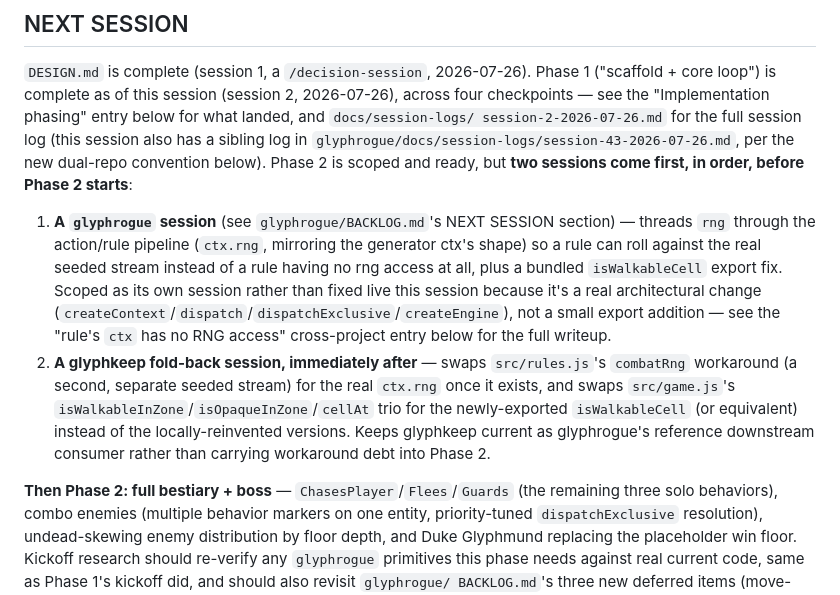
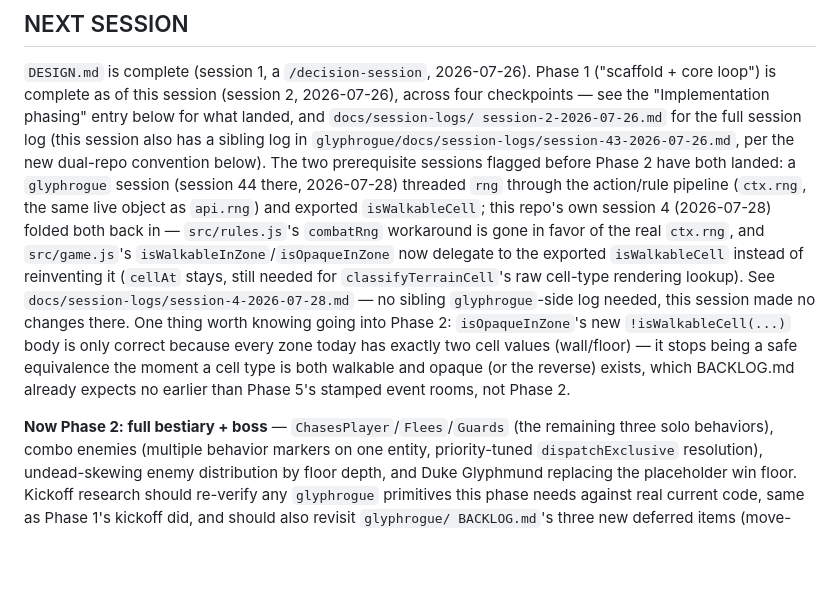
Before and after one commit to Rhapsydian/glyphkeep, a Markdown page: BACKLOG.md, the part around the change. Rendered like a GitHub page; blank space fills up the shorter version.

```diff
--- a/BACKLOG.md
+++ b/BACKLOG.md
@@ -8,28 +8,25 @@ Phase 1 ("scaffold + core loop") is complete as of this session (session
 phasing" entry below for what landed, and `docs/session-logs/
 session-2-2026-07-26.md` for the full session log (this session also has
 a sibling log in `glyphrogue/docs/session-logs/session-43-2026-07-26.md`,
-per the new dual-repo convention below). Phase 2 is scoped and ready, but
-**two sessions come first, in order, before Phase 2 starts**:
+per the new dual-repo convention below). The two prerequisite sessions
+flagged before Phase 2 have both landed: a `glyphrogue` session (session
+44 there, 2026-07-28) threaded `rng` through the action/rule pipeline
+(`ctx.rng`, the same live object as `api.rng`) and exported
+`isWalkableCell`; this repo's own session 4 (2026-07-28) folded both back
+in — `src/rules.js`'s `combatRng` workaround is gone in favor of the real
+`ctx.rng`, and `src/game.js`'s `isWalkableInZone`/`isOpaqueInZone` now
+delegate to the exported `isWalkableCell` instead of reinventing it
+(`cellAt` stays, still needed for `classifyTerrainCell`'s raw cell-type
+rendering lookup). See `docs/session-logs/session-4-2026-07-28.md` — no
+sibling `glyphrogue`-side log needed, this session made no changes there.
+One thing worth knowing going into Phase 2: `isOpaqueInZone`'s new
+`!isWalkableCell(...)` body is only correct because every zone today has
+exactly two cell values (wall/floor) — it stops being a safe equivalence
+the moment a cell type is both walkable and opaque (or the reverse)
+exists, which BACKLOG.md already expects no earlier than Phase 5's
+stamped event rooms, not Phase 2.
 
-1. **A `glyphrogue` session** (see `glyphrogue/BACKLOG.md`'s NEXT SESSION
-   section) — threads `rng` through the action/rule pipeline (`ctx.rng`,
-   mirroring the generator ctx's shape) so a rule can roll against the
-   real seeded stream instead of a rule having no rng access at all, plus
-   a bundled `isWalkableCell` export fix. Scoped as its own session rather
-   than fixed live this session because it's a real architectural change
-   (`createContext`/`dispatch`/`dispatchExclusive`/`createEngine`), not a
-   small export addition — see the "rule's `ctx` has no RNG access"
-   cross-project entry below for the full writeup.
-2. **A glyphkeep fold-back session, immediately after** — swaps
-   `src/rules.js`'s `combatRng` workaround (a second, separate seeded
-   stream) for the real `ctx.rng` once it exists, and swaps
-   `src/game.js`'s `isWalkableInZone`/`isOpaqueInZone`/`cellAt` trio for
-   the newly-exported `isWalkableCell` (or equivalent) instead of the
-   locally-reinvented versions. Keeps glyphkeep current as glyphrogue's
-   reference downstream consumer rather than carrying workaround debt
-   into Phase 2.
-
-**Then Phase 2: full bestiary + boss** — `ChasesPlayer`/`Flees`/`Guards`
+**Now Phase 2: full bestiary + boss** — `ChasesPlayer`/`Flees`/`Guards`
 (the remaining three solo behaviors), combo enemies (multiple behavior
 markers on one entity, priority-tuned `dispatchExclusive` resolution),
 undead-skewing enemy distribution by floor depth, and Duke Glyphmund
```
Also changed, not shown: README.md (+5 -2 lines), docs/session-logs/session-4-2026-07-28.md (added, +99 -0 lines).
